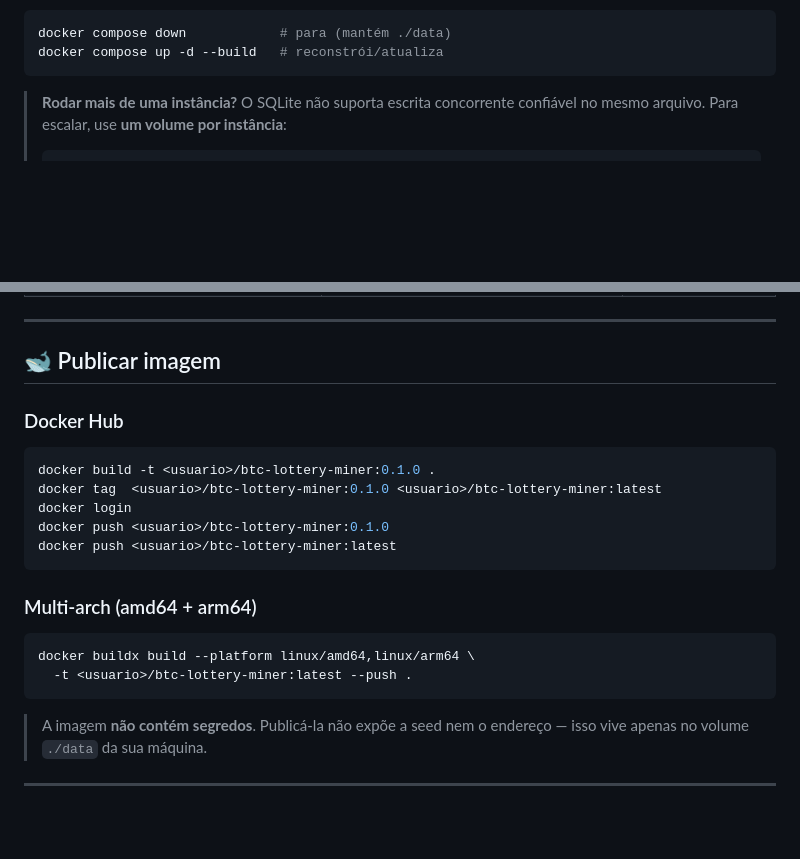
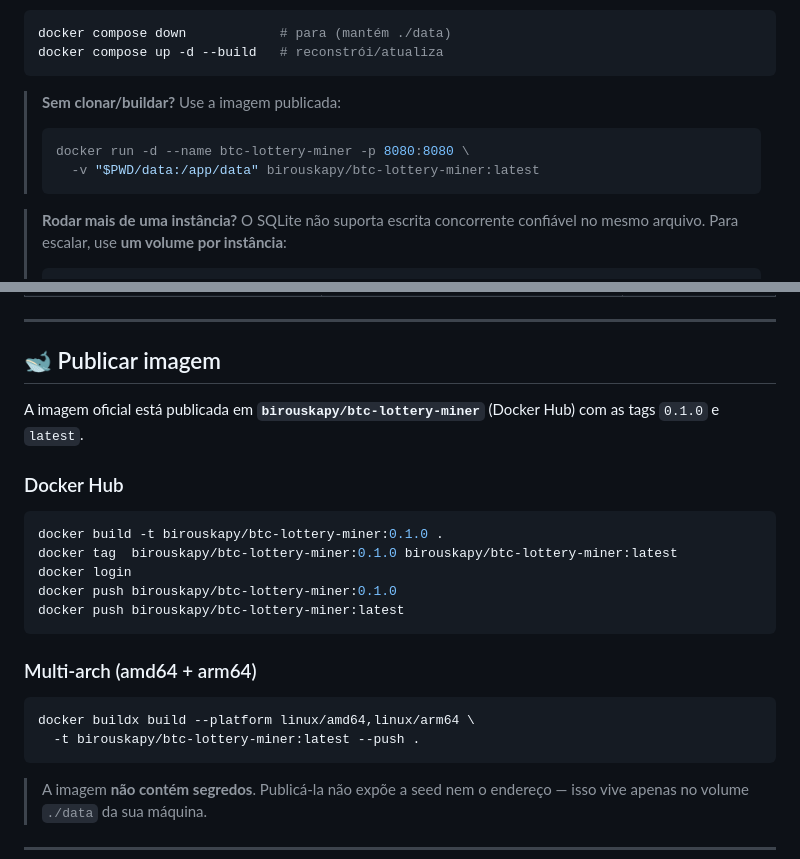
Before and after one commit to birouska-py/btc-lottery-miner, a Markdown page: README.md, 2 parts joined by grey strips. Drawn GitHub-style; blank space fills up the shorter version.

Commit message:
docs: referencia a imagem publicada no Docker Hub
birouskapy/btc-lottery-miner (tags 0.1.0 e latest).

````diff
--- a/README.md
+++ b/README.md
@@ -37,6 +37,13 @@ container sem perder configurações nem estado:**
 docker compose down            # para (mantém ./data)
 docker compose up -d --build   # reconstrói/atualiza
 ```
+
+> **Sem clonar/buildar?** Use a imagem publicada:
+>
+> ```bash
+> docker run -d --name btc-lottery-miner -p 8080:8080 \
+>   -v "$PWD/data:/app/data" birouskapy/btc-lottery-miner:latest
+> ```
 
 > **Rodar mais de uma instância?** O SQLite não suporta escrita concorrente confiável no
 > mesmo arquivo. Para escalar, use **um volume por instância**:
@@ -181,21 +188,24 @@ Todas usam o prefixo `LOTTERY_` (veja [`.env.example`](.env.example)):
 
 ## 🐋 Publicar imagem
 
+A imagem oficial está publicada em **`birouskapy/btc-lottery-miner`**
+(Docker Hub) com as tags `0.1.0` e `latest`.
+
 ### Docker Hub
 
 ```bash
-docker build -t <usuario>/btc-lottery-miner:0.1.0 .
-docker tag  <usuario>/btc-lottery-miner:0.1.0 <usuario>/btc-lottery-miner:latest
+docker build -t birouskapy/btc-lottery-miner:0.1.0 .
+docker tag  birouskapy/btc-lottery-miner:0.1.0 birouskapy/btc-lottery-miner:latest
 docker login
-docker push <usuario>/btc-lottery-miner:0.1.0
-docker push <usuario>/btc-lottery-miner:latest
+docker push birouskapy/btc-lottery-miner:0.1.0
+docker push birouskapy/btc-lottery-miner:latest
 ```
 
 ### Multi-arch (amd64 + arm64)
 
 ```bash
 docker buildx build --platform linux/amd64,linux/arm64 \
-  -t <usuario>/btc-lottery-miner:latest --push .
+  -t birouskapy/btc-lottery-miner:latest --push .
 ```
 
 > A imagem **não contém segredos**. Publicá-la não expõe a seed nem o endereço — isso vive
````
